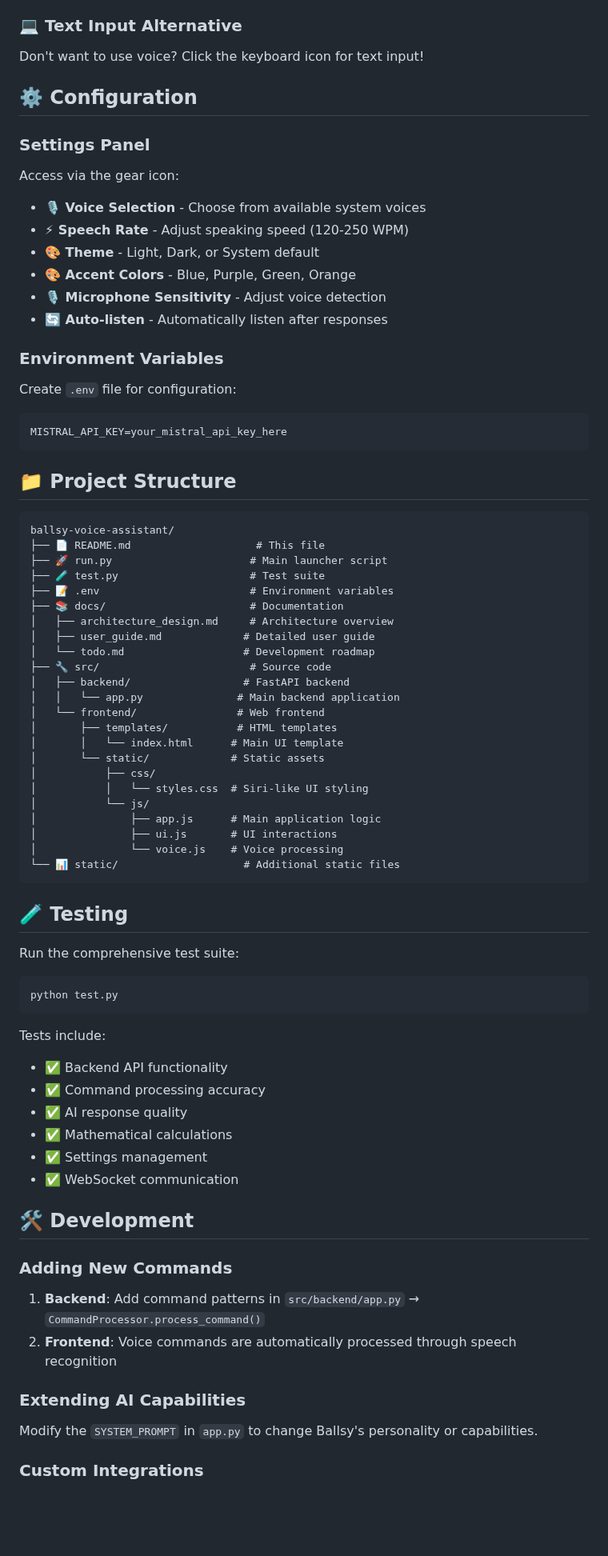
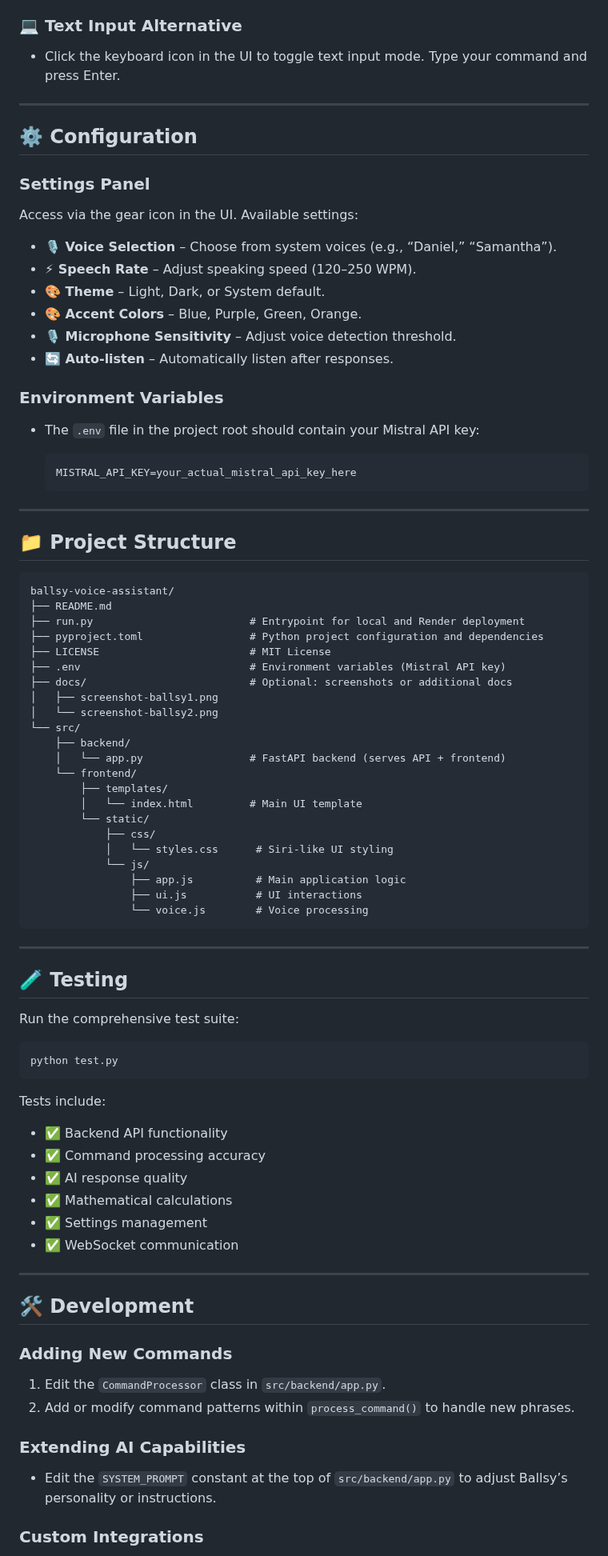
Before and after one commit to ethicalzeus07/ballsy-voice-assistant, a Markdown page: README.md, the part around one of its changes. Shown at 80% size. GitHub-like rendering; blank space fills up the shorter version.

````diff
--- a/README.md
+++ b/README.md
@@ -143,52 +160,61 @@ Ballsy responds to natural language. Try these commands:
 
 ### 💻 Text Input Alternative
 
-Don't want to use voice? Click the keyboard icon for text input!
+* Click the keyboard icon in the UI to toggle text input mode. Type your command and press Enter.
+
+---
 
 ## ⚙️ Configuration
 
 ### Settings Panel
-Access via the gear icon:
-- **🎙️ Voice Selection** - Choose from available system voices
-- **⚡ Speech Rate** - Adjust speaking speed (120-250 WPM)
-- **🎨 Theme** - Light, Dark, or System default
-- **🎨 Accent Colors** - Blue, Purple, Green, Orange
-- **🎙️ Microphone Sensitivity** - Adjust voice detection
-- **🔄 Auto-listen** - Automatically listen after responses
+
+Access via the gear icon in the UI. Available settings:
+
+* **🎙️ Voice Selection** – Choose from system voices (e.g., “Daniel,” “Samantha”).
+* **⚡ Speech Rate** – Adjust speaking speed (120–250 WPM).
+* **🎨 Theme** – Light, Dark, or System default.
+* **🎨 Accent Colors** – Blue, Purple, Green, Orange.
+* **🎙️ Microphone Sensitivity** – Adjust voice detection threshold.
+* **🔄 Auto-listen** – Automatically listen after responses.
 
 ### Environment Variables
-Create `.env` file for configuration:
-```env
-MISTRAL_API_KEY=your_mistral_api_key_here
-```
+
+* The `.env` file in the project root should contain your Mistral API key:
+
+  ```env
+  MISTRAL_API_KEY=your_actual_mistral_api_key_here
+  ```
+
+---
 
 ## 📁 Project Structure
 
 ```
 ballsy-voice-assistant/
-├── 📄 README.md                    # This file
-├── 🚀 run.py                      # Main launcher script
-├── 🧪 test.py                     # Test suite
-├── 📝 .env                        # Environment variables
-├── 📚 docs/                       # Documentation
-│   ├── architecture_design.md     # Architecture overview
-│   ├── user_guide.md             # Detailed user guide
-│   └── todo.md                   # Development roadmap
-├── 🔧 src/                        # Source code
-│   ├── backend/                  # FastAPI backend
-│   │   └── app.py               # Main backend application
-│   └── frontend/                # Web frontend
-│       ├── templates/           # HTML templates
-│       │   └── index.html      # Main UI template
-│       └── static/             # Static assets
-│           ├── css/
-│           │   └── styles.css  # Siri-like UI styling
-│           └── js/
-│               ├── app.js      # Main application logic
-│               ├── ui.js       # UI interactions
-│               └── voice.js    # Voice processing
-└── 📊 static/                    # Additional static files
+├── README.md
+├── run.py                         # Entrypoint for local and Render deployment
+├── pyproject.toml                 # Python project configuration and dependencies
+├── LICENSE                        # MIT License
+├── .env                           # Environment variables (Mistral API key)
+├── docs/                          # Optional: screenshots or additional docs
+│   ├── screenshot-ballsy1.png
+│   └── screenshot-ballsy2.png
+└── src/
+    ├── backend/
+    │   └── app.py                 # FastAPI backend (serves API + frontend)
+    └── frontend/
+        ├── templates/
+        │   └── index.html         # Main UI template
+        └── static/
+            ├── css/
+            │   └── styles.css      # Siri-like UI styling
+            └── js/
+                ├── app.js          # Main application logic
+                ├── ui.js           # UI interactions
+                └── voice.js        # Voice processing
 ```
+
+---
 
 ## 🧪 Testing
 
@@ -199,23 +225,26 @@ python test.py
 ```
 
 Tests include:
-- ✅ Backend API functionality
-- ✅ Command processing accuracy
-- ✅ AI response quality
-- ✅ Mathematical calculations
-- ✅ Settings management
-- ✅ WebSocket communication
+
+* ✅ Backend API functionality
+* ✅ Command processing accuracy
+* ✅ AI response quality
+* ✅ Mathematical calculations
+* ✅ Settings management
+* ✅ WebSocket communication
+
+---
 
 ## 🛠️ Development
 
 ### Adding New Commands
 
-1. **Backend**: Add command patterns in `src/backend/app.py` → `CommandProcessor.process_command()`
-2. **Frontend**: Voice commands are automatically processed through speech recognition
+1. Edit the `CommandProcessor` class in `src/backend/app.py`.
+2. Add or modify command patterns within `process_command()` to handle new phrases.
 
 ### Extending AI Capabilities
 
-Modify the `SYSTEM_PROMPT` in `app.py` to change Ballsy's personality or capabilities.
+* Edit the `SYSTEM_PROMPT` constant at the top of `src/backend/app.py` to adjust Ballsy’s personality or instructions.
 
 ### Custom Integrations
 
````
Also changed, not shown: other parts of README.md (+154 -126 lines).
